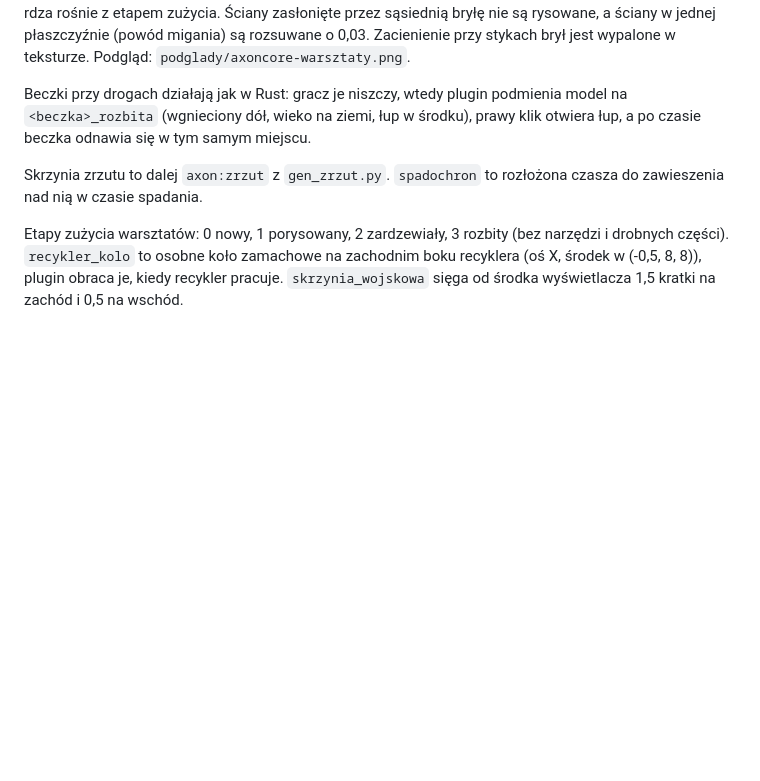
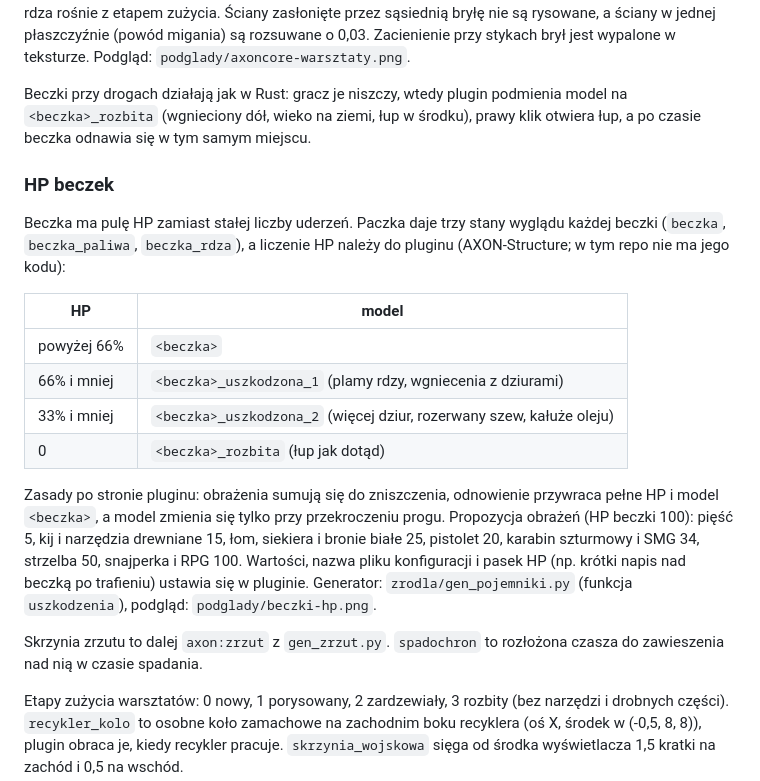
Before and after one commit to toMiXgaming/QualityArmory-texturepack, a Markdown page: README.md, the part around the change. Drawn GitHub-style; blank space fills up the shorter version.

Commit message:
Beczki: etapy zniszczenia pod system HP (modele uszkodzona_1 i _2)
Co-Authored-By: Claude Sonnet 5.5 <noreply@anthropic.com>
Claude-Session: https://claude.ai/code/session_01Ak4evVuyQtrUz5X67ZTuuE

```diff
--- a/README.md
+++ b/README.md
@@ -220,6 +220,19 @@ Stanowiska (warsztaty T1–T3 z trzema etapami zużycia, piec hutniczy, recykler
 
 Beczki przy drogach działają jak w Rust: gracz je niszczy, wtedy plugin podmienia model na `<beczka>_rozbita` (wgnieciony dół, wieko na ziemi, łup w środku), prawy klik otwiera łup, a po czasie beczka odnawia się w tym samym miejscu.
 
+### HP beczek
+
+Beczka ma pulę HP zamiast stałej liczby uderzeń. Paczka daje trzy stany wyglądu każdej beczki (`beczka`, `beczka_paliwa`, `beczka_rdza`), a liczenie HP należy do pluginu (AXON-Structure; w tym repo nie ma jego kodu):
+
+| HP | model |
+|---|---|
+| powyżej 66% | `<beczka>` |
+| 66% i mniej | `<beczka>_uszkodzona_1` (plamy rdzy, wgniecenia z dziurami) |
+| 33% i mniej | `<beczka>_uszkodzona_2` (więcej dziur, rozerwany szew, kałuże oleju) |
+| 0 | `<beczka>_rozbita` (łup jak dotąd) |
+
+Zasady po stronie pluginu: obrażenia sumują się do zniszczenia, odnowienie przywraca pełne HP i model `<beczka>`, a model zmienia się tylko przy przekroczeniu progu. Propozycja obrażeń (HP beczki 100): pięść 5, kij i narzędzia drewniane 15, łom, siekiera i bronie białe 25, pistolet 20, karabin szturmowy i SMG 34, strzelba 50, snajperka i RPG 100. Wartości, nazwa pliku konfiguracji i pasek HP (np. krótki napis nad beczką po trafieniu) ustawia się w pluginie. Generator: `zrodla/gen_pojemniki.py` (funkcja `uszkodzenia`), podgląd: `podglady/beczki-hp.png`.
+
 Skrzynia zrzutu to dalej `axon:zrzut` z `gen_zrzut.py`. `spadochron` to rozłożona czasza do zawieszenia nad nią w czasie spadania.
 
 Etapy zużycia warsztatów: 0 nowy, 1 porysowany, 2 zardzewiały, 3 rozbity (bez narzędzi i drobnych części). `recykler_kolo` to osobne koło zamachowe na zachodnim boku recyklera (oś X, środek w (-0,5, 8, 8)), plugin obraca je, kiedy recykler pracuje. `skrzynia_wojskowa` sięga od środka wyświetlacza 1,5 kratki na zachód i 0,5 na wschód.
```
Also changed, not shown: podglady/beczki-hp.png (added), 4 other files.
